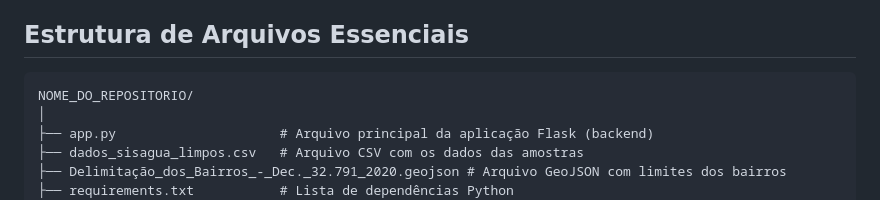
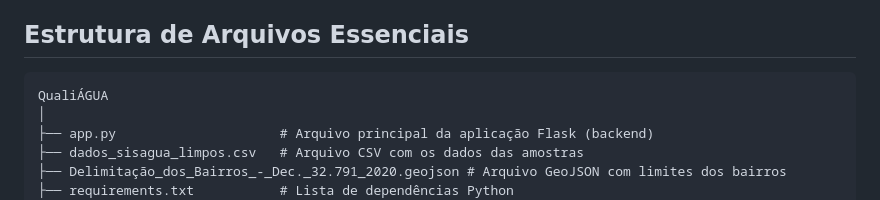
Before and after one commit to She-Minerva/QualiAgua, a Markdown page: Readme.md, the part around the change. Rendered like a GitHub page.

````diff
--- a/Readme.md
+++ b/Readme.md
@@ -93,7 +93,7 @@ O dashboard oferece as seguintes visualizações e análises:
 ## Estrutura de Arquivos Essenciais
 
 ```
-NOME_DO_REPOSITORIO/
+QualiÁGUA
 │
 ├── app.py                     # Arquivo principal da aplicação Flask (backend)
 ├── dados_sisagua_limpos.csv   # Arquivo CSV com os dados das amostras
````
